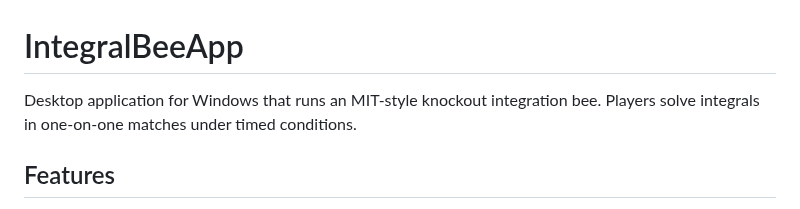
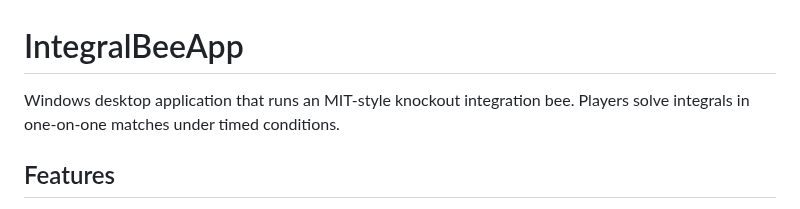
Before and after one commit to Dinu-Filip/IntegralBeeApp, a Markdown page: README.md, the part around the change. Rendered like a GitHub page.

```diff
--- a/README.md
+++ b/README.md
@@ -1,6 +1,6 @@
 # IntegralBeeApp
 
-Desktop application for Windows that runs an MIT-style knockout integration bee. Players solve integrals in one-on-one matches under timed conditions.
+Windows desktop application that runs an MIT-style knockout integration bee. Players solve integrals in one-on-one matches under timed conditions.
 
 ## Features
 - Automatic timer with pause and early finish
```
